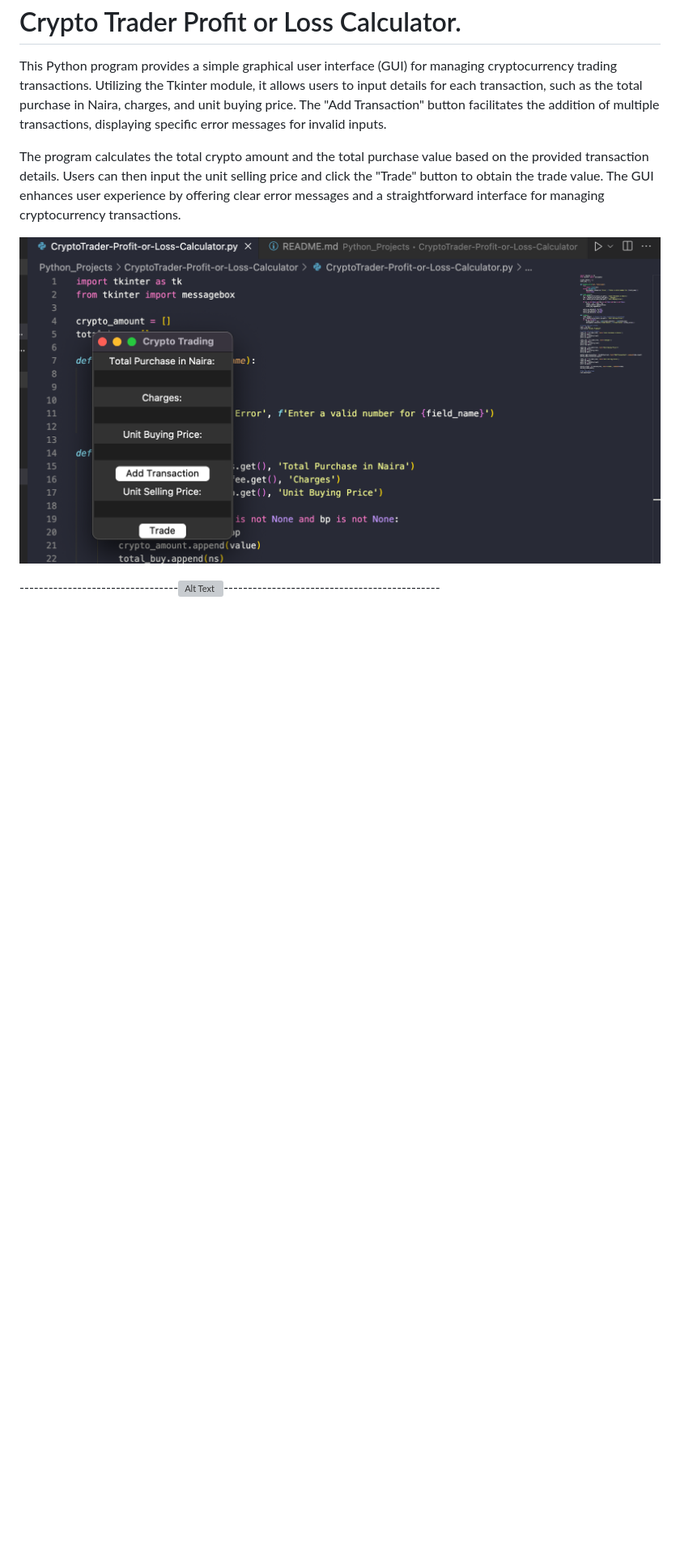
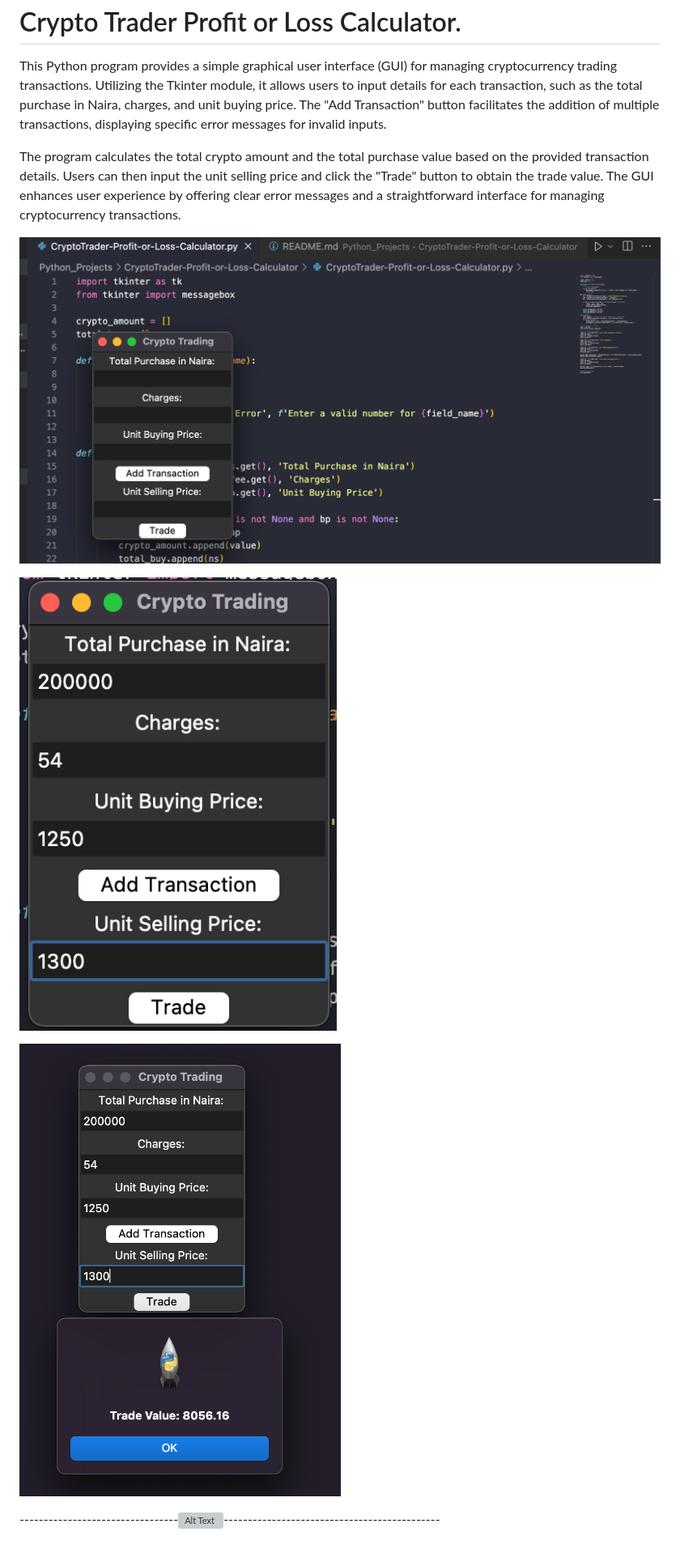
Before and after one commit to AndromedaIsComingg/Python-Projects, a Markdown page: CryptoTrader-Profit-or-Loss-Calculator/README.md, the part around the change. Shown: that part at 81% size. Rendered like a GitHub page; pictures changed too: CryptoTrader-Profit-or-Loss-Calculator/Images/interface.png (added), CryptoTrader-Profit-or-Loss-Calculator/Images/result.png (added); blank space fills up the shorter version; grey boxes are pictures that could not be loaded.

```diff
--- a/CryptoTrader-Profit-or-Loss-Calculator/README.md
+++ b/CryptoTrader-Profit-or-Loss-Calculator/README.md
@@ -5,7 +5,12 @@ This Python program provides a simple graphical user interface (GUI) for managin
 The program calculates the total crypto amount and the total purchase value based on the provided transaction details. Users can then input the unit selling price and click the "Trade" button to obtain the trade value. The GUI enhances user experience by offering clear error messages and a straightforward interface for managing cryptocurrency transactions.
 
 
-![Alt text](Trade.png)
+![Alt text](Images/Trade.png)
 
 
+![Alt text](Images/interface.png)
+
+
+![Alt text](Images/result.png)
+
 ---------------------------------![Alt Text](https://cssbud.com/wp-content/uploads/2021/05/thanks-for-your-time.gif)---------------------------------------------
```
Also changed, not shown: CryptoTrader-Profit-or-Loss-Calculator/Images/Trade.png (renamed from CryptoTrader-Profit-or-Loss-Calculator/Trade.png).
